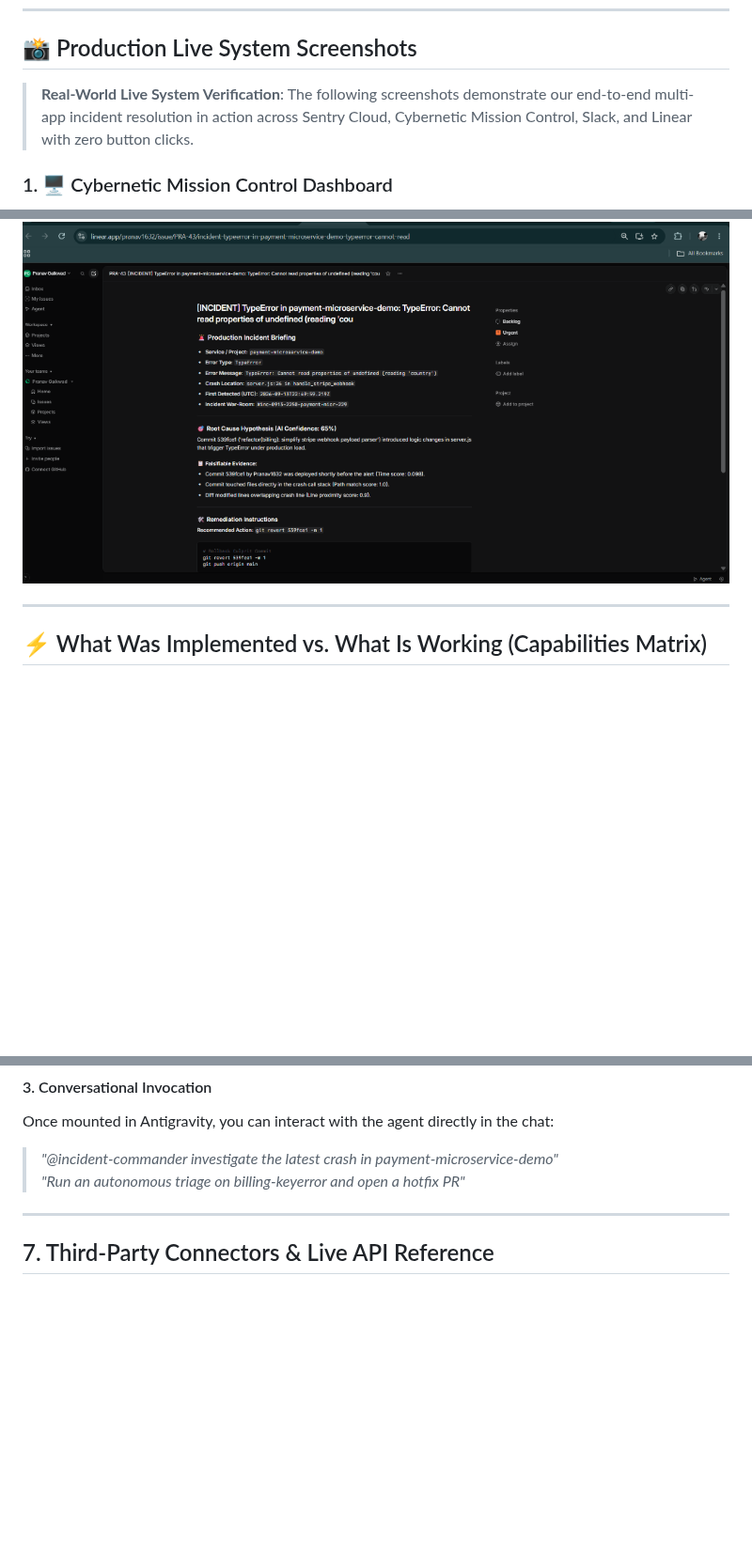
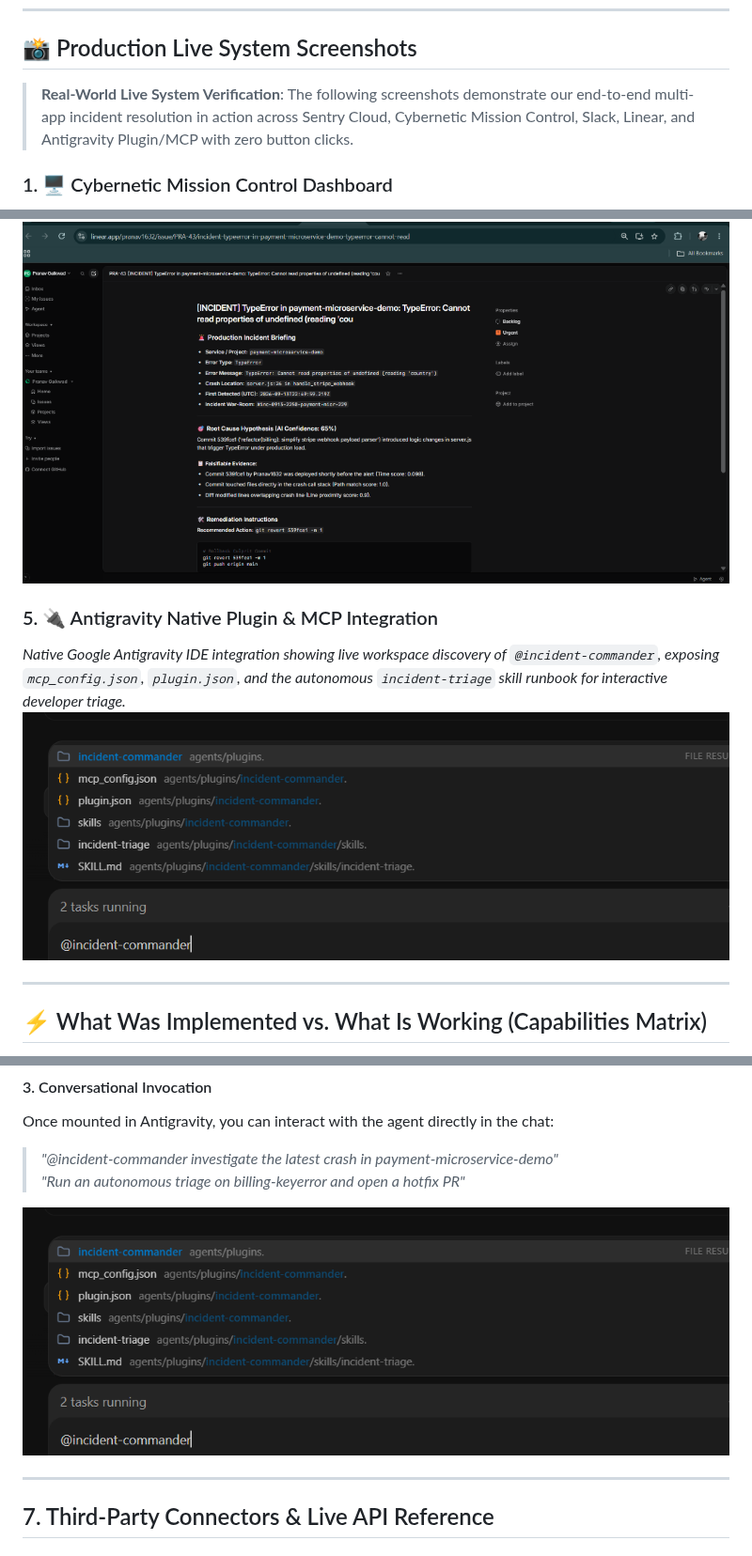
Before and after one commit to Pranav1632/multiagenthack1, a Markdown page: README.md, 3 parts joined by grey strips. Shown at 94% size. Rendered like a GitHub page; pictures changed too: docs/images/05_antigravity_plugin_mcp.png (added); blank space fills up the shorter version.

Commit message:
docs: add Antigravity Plugin and MCP workspace integration screenshot to README

```diff
--- a/README.md
+++ b/README.md
@@ -18,7 +18,7 @@
 
 ## 📸 Production Live System Screenshots
 
-> **Real-World Live System Verification**: The following screenshots demonstrate our end-to-end multi-app incident resolution in action across Sentry Cloud, Cybernetic Mission Control, Slack, and Linear with zero button clicks.
+> **Real-World Live System Verification**: The following screenshots demonstrate our end-to-end multi-app incident resolution in action across Sentry Cloud, Cybernetic Mission Control, Slack, Linear, and Antigravity Plugin/MCP with zero button clicks.
 
 ### 1. 🖥️ Cybernetic Mission Control Dashboard
 *Live SRE Mission Control capturing the production crash in `payment-microservice-demo`, displaying 4.2s MTTC (-82% vs Human), AST overlap confidence, 3-node blast radius, and active incident banner.*
@@ -35,6 +35,10 @@
 ### 4. 📋 Linear P0 Incident Ticket Dispatch
 *Actionable P0 Urgent issue automatically filed under team `PRA` in the `pranav1632` workspace, containing full diagnostic stack frames, root-cause attribution, and automated `git revert 539fce1 -m 1` remediation command.*
 ![Linear P0 Incident Ticket Dispatch](docs/images/04_linear_ticket.png)
+
+### 5. 🔌 Antigravity Native Plugin & MCP Integration
+*Native Google Antigravity IDE integration showing live workspace discovery of `@incident-commander`, exposing `mcp_config.json`, `plugin.json`, and the autonomous `incident-triage` skill runbook for interactive developer triage.*
+![Antigravity Native Plugin & MCP Integration](docs/images/05_antigravity_plugin_mcp.png)
 
 ---
 
@@ -835,6 +839,8 @@ Once mounted in Antigravity, you can interact with the agent directly in the cha
 > *"@incident-commander investigate the latest crash in payment-microservice-demo"*
 > *"Run an autonomous triage on billing-keyerror and open a hotfix PR"*
 
+![Antigravity Chat Native Plugin Discovery](docs/images/05_antigravity_plugin_mcp.png)
+
 ---
 
 ## 7. Third-Party Connectors & Live API Reference
```
